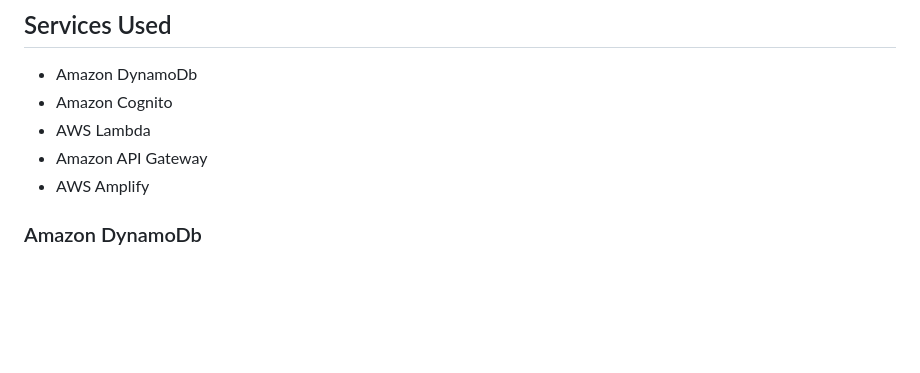
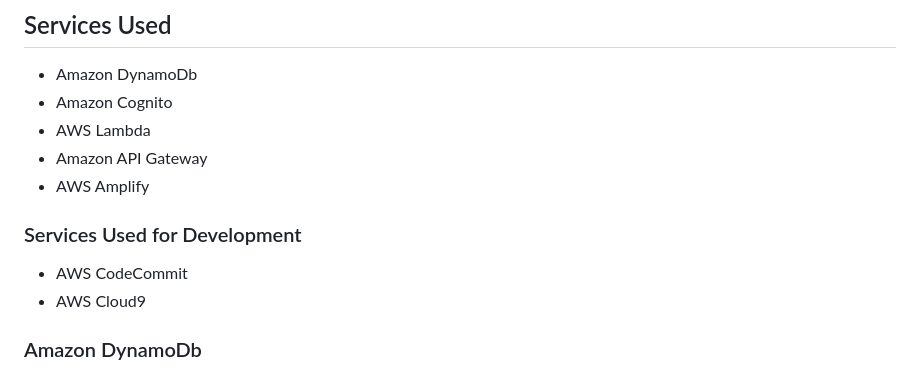
Before and after one commit to kywl/FortuneCookie, a Markdown page: README.md, the part around the change. GitHub-like rendering; blank space fills up the shorter version.

```diff
--- a/README.md
+++ b/README.md
@@ -19,6 +19,10 @@ capabilities along with severless capabilities
 - AWS Lambda
 - Amazon API Gateway
 - AWS Amplify
+
+### Services Used for Development
+- AWS CodeCommit
+- AWS Cloud9
 
 
 ### Amazon DynamoDb
```
